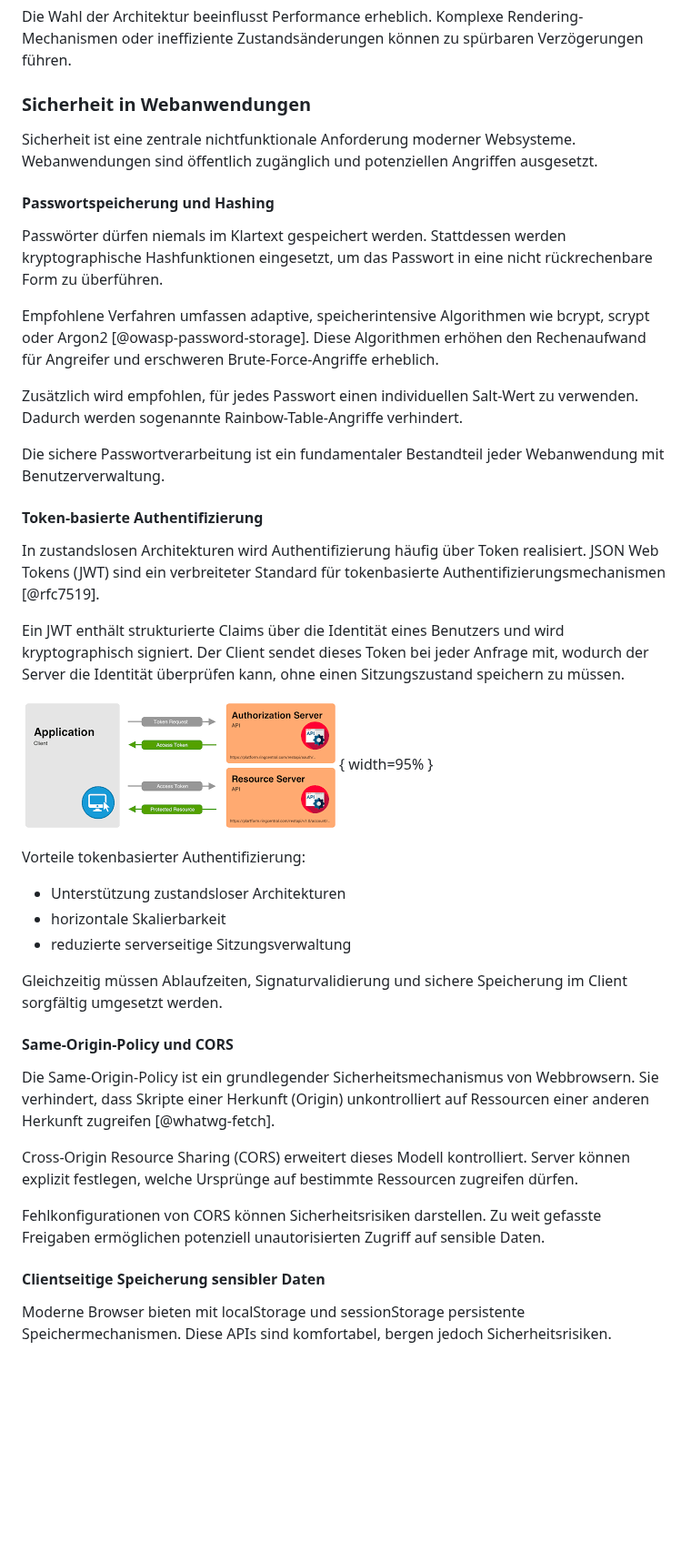
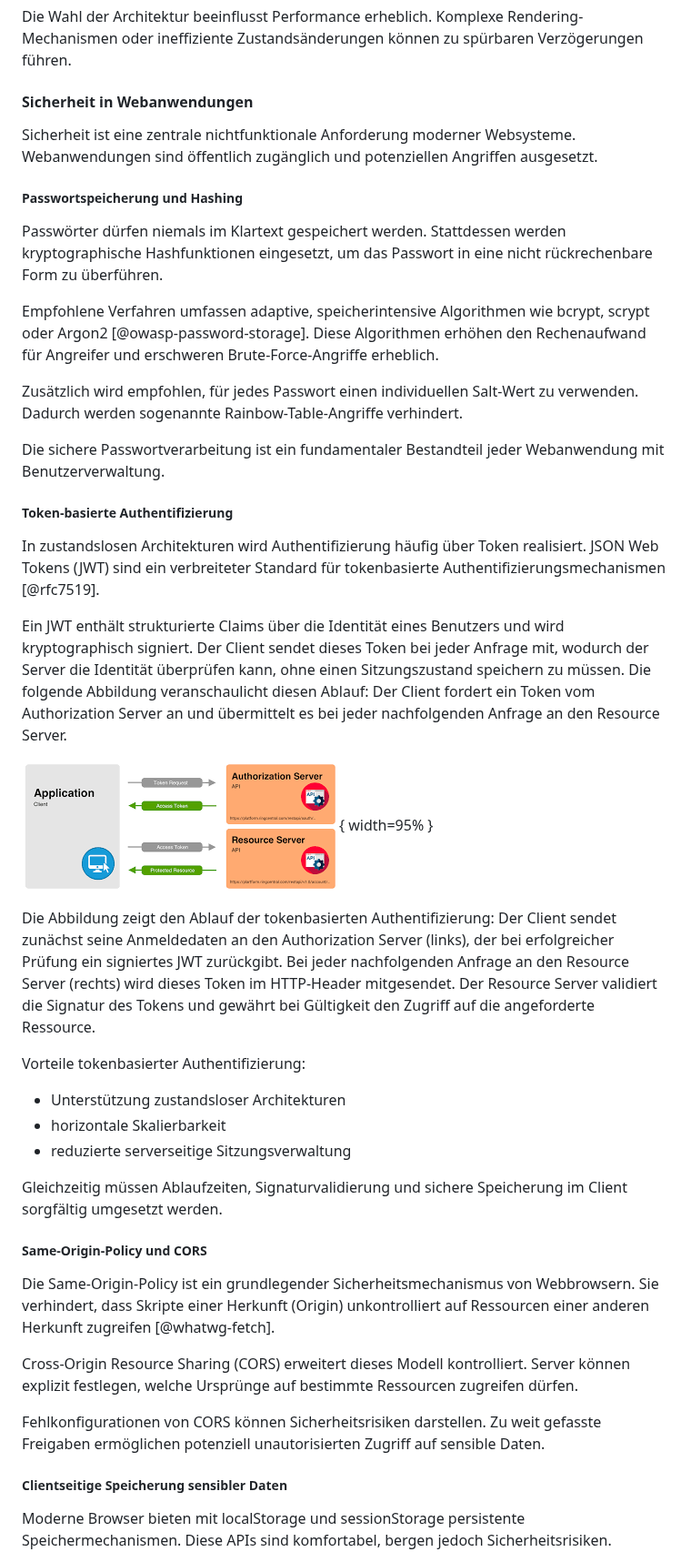
Before and after one commit to DerGuteMann37/DA_2526_Baskettball-Effizienssteigerung-durch-Videoanalyse, a Markdown page: Diplomarbeit/32-ausarbeitung-Dalipovic.md, the part around one of its changes. Shown at 91% size. GitHub-like rendering; blank space fills up the shorter version.

```diff
--- a/Diplomarbeit/32-ausarbeitung-Dalipovic.md
+++ b/Diplomarbeit/32-ausarbeitung-Dalipovic.md
@@ -509,11 +518,11 @@ Strategien zur Performance-Optimierung umfassen:
 Die Wahl der Architektur beeinflusst Performance erheblich. Komplexe Rendering-Mechanismen oder ineffiziente Zustandsänderungen können zu spürbaren Verzögerungen führen.
 
 
-### Sicherheit in Webanwendungen
+#### Sicherheit in Webanwendungen
 
 Sicherheit ist eine zentrale nichtfunktionale Anforderung moderner Websysteme. Webanwendungen sind öffentlich zugänglich und potenziellen Angriffen ausgesetzt.
 
-#### Passwortspeicherung und Hashing
+##### Passwortspeicherung und Hashing
 
 Passwörter dürfen niemals im Klartext gespeichert werden. Stattdessen werden kryptographische Hashfunktionen eingesetzt, um das Passwort in eine nicht rückrechenbare Form zu überführen.
 
@@ -524,14 +533,15 @@ Zusätzlich wird empfohlen, für jedes Passwort einen individuellen Salt-Wert zu
 Die sichere Passwortverarbeitung ist ein fundamentaler Bestandteil jeder Webanwendung mit Benutzerverwaltung.
 
 
-#### Token-basierte Authentifizierung
+##### Token-basierte Authentifizierung
 
 In zustandslosen Architekturen wird Authentifizierung häufig über Token realisiert. JSON Web Tokens (JWT) sind ein verbreiteter Standard für tokenbasierte Authentifizierungsmechanismen [@rfc7519].
 
-Ein JWT enthält strukturierte Claims über die Identität eines Benutzers und wird kryptographisch signiert. Der Client sendet dieses Token bei jeder Anfrage mit, wodurch der Server die Identität überprüfen kann, ohne einen Sitzungszustand speichern zu müssen.
+Ein JWT enthält strukturierte Claims über die Identität eines Benutzers und wird kryptographisch signiert. Der Client sendet dieses Token bei jeder Anfrage mit, wodurch der Server die Identität überprüfen kann, ohne einen Sitzungszustand speichern zu müssen. Die folgende Abbildung veranschaulicht diesen Ablauf: Der Client fordert ein Token vom Authorization Server an und übermittelt es bei jeder nachfolgenden Anfrage an den Resource Server.
 
 ![Token-basierte Authentifizierung: JWT-Ausstellung und Übermittlung bei Folge-Requests. Quelle: [@ringcentral-jwt]](img/JwtAuthenticationFlow.png){ width=95% }
 
+Die Abbildung zeigt den Ablauf der tokenbasierten Authentifizierung: Der Client sendet zunächst seine Anmeldedaten an den Authorization Server (links), der bei erfolgreicher Prüfung ein signiertes JWT zurückgibt. Bei jeder nachfolgenden Anfrage an den Resource Server (rechts) wird dieses Token im HTTP-Header mitgesendet. Der Resource Server validiert die Signatur des Tokens und gewährt bei Gültigkeit den Zugriff auf die angeforderte Ressource.
 
 Vorteile tokenbasierter Authentifizierung:
 
@@ -542,7 +552,7 @@ Vorteile tokenbasierter Authentifizierung:
 Gleichzeitig müssen Ablaufzeiten, Signaturvalidierung und sichere Speicherung im Client sorgfältig umgesetzt werden.
 
 
-#### Same-Origin-Policy und CORS
+##### Same-Origin-Policy und CORS
 
 Die Same-Origin-Policy ist ein grundlegender Sicherheitsmechanismus von Webbrowsern. Sie verhindert, dass Skripte einer Herkunft (Origin) unkontrolliert auf Ressourcen einer anderen Herkunft zugreifen [@whatwg-fetch].
 
@@ -551,7 +561,7 @@ Cross-Origin Resource Sharing (CORS) erweitert dieses Modell kontrolliert. Serve
 Fehlkonfigurationen von CORS können Sicherheitsrisiken darstellen. Zu weit gefasste Freigaben ermöglichen potenziell unautorisierten Zugriff auf sensible Daten.
 
 
-#### Clientseitige Speicherung sensibler Daten
+##### Clientseitige Speicherung sensibler Daten
 
 Moderne Browser bieten mit localStorage und sessionStorage persistente Speichermechanismen. Diese APIs sind komfortabel, bergen jedoch Sicherheitsrisiken.
 
```
Also changed, not shown: other parts of Diplomarbeit/32-ausarbeitung-Dalipovic.md (+44 -35 lines).
